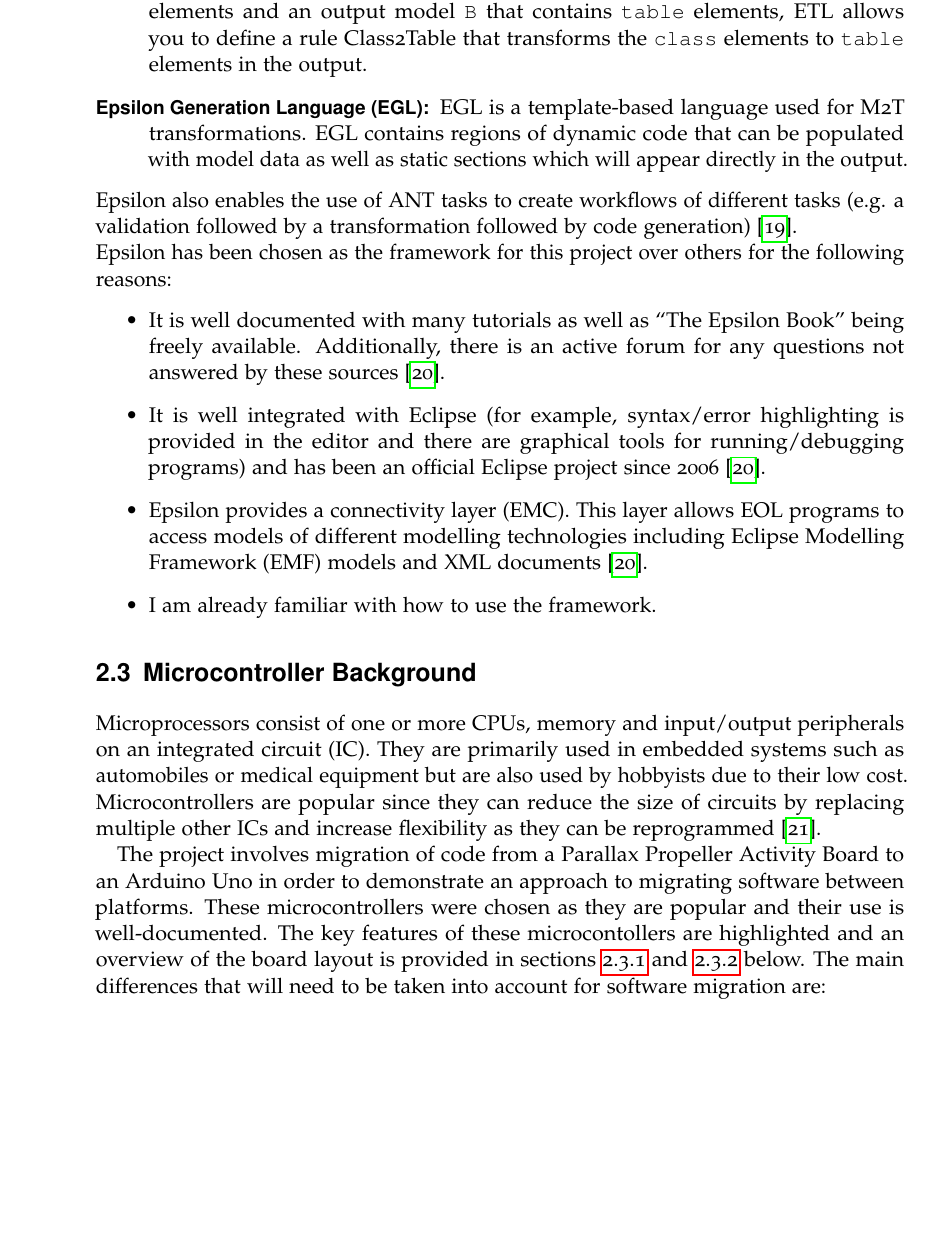
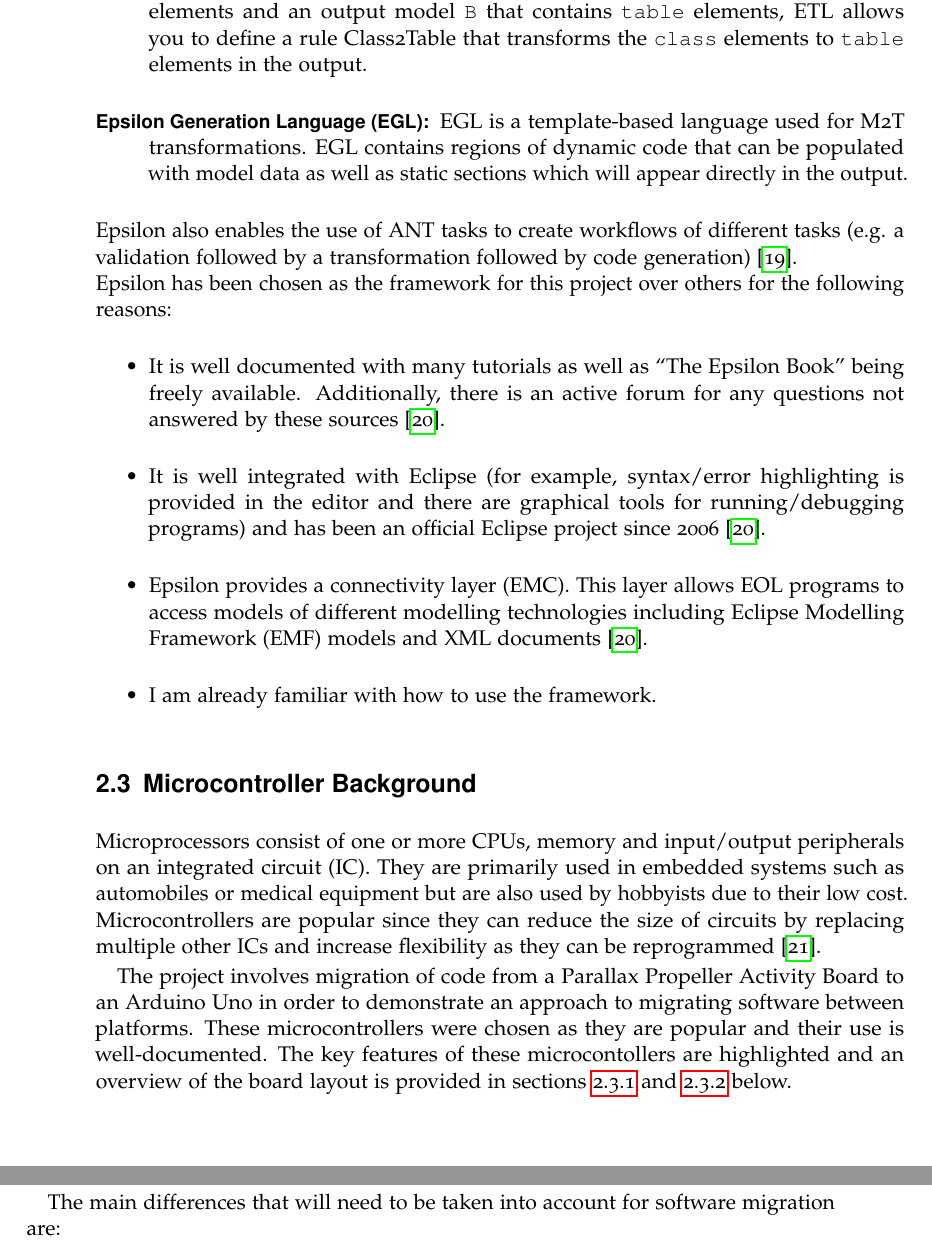
Before and after one commit to sofaw/thesis-report, a LaTeX thesis (Report.tex): part of page 24 of 99 before the commit and two parts of pages 24 and 25 of 99 after it, the two joined at a grey line, cut so that both start at the same text, the shorter picture padded with empty space. Compiled offline with pdfLaTeX.

Commit message:
format lit review section

```diff
--- a/Report.tex
+++ b/Report.tex
@@ -264,7 +264,9 @@ Epsilon has been chosen as the framework for this project over others for the fo
 \section{Microcontroller Background} \label{mc_bg}
 Microprocessors consist of one or more CPUs, memory and input/output peripherals on an integrated circuit (IC). They are primarily used in embedded systems such as automobiles or medical equipment but are also used by hobbyists due to their low cost. Microcontrollers are popular since they can reduce the size of circuits by replacing multiple other ICs and increase flexibility as they can be reprogrammed \parencite{bbcmicrocontrollers}.
 
-The project involves migration of code from a Parallax Propeller Activity Board to an Arduino Uno in order to demonstrate an approach to migrating software between platforms. These microcontrollers were chosen as they are popular and their use is well-documented. The key features of these microcontollers are highlighted and an overview of the board layout is provided in sections \ref{parallax_specs} and \ref{arduino_specs} below. The main differences that will need to be taken into account for software migration are:
+The project involves migration of code from a Parallax Propeller Activity Board to an Arduino Uno in order to demonstrate an approach to migrating software between platforms. These microcontrollers were chosen as they are popular and their use is well-documented. The key features of these microcontollers are highlighted and an overview of the board layout is provided in sections \ref{parallax_specs} and \ref{arduino_specs} below.
+
+\pagebreak The main differences that will need to be taken into account for software migration are:
 \begin{itemize}
 \item The Parallax Propeller Activity Board has a multi-core microcontroller whereas the Arduino Uno uses a single core microcontroller.
 \item The Parallax Propeller Activity Board only supports C whereas the Arduino Uno supports C and C++.
```
Also changed, not shown: Report.tex (2 more changed lines).
